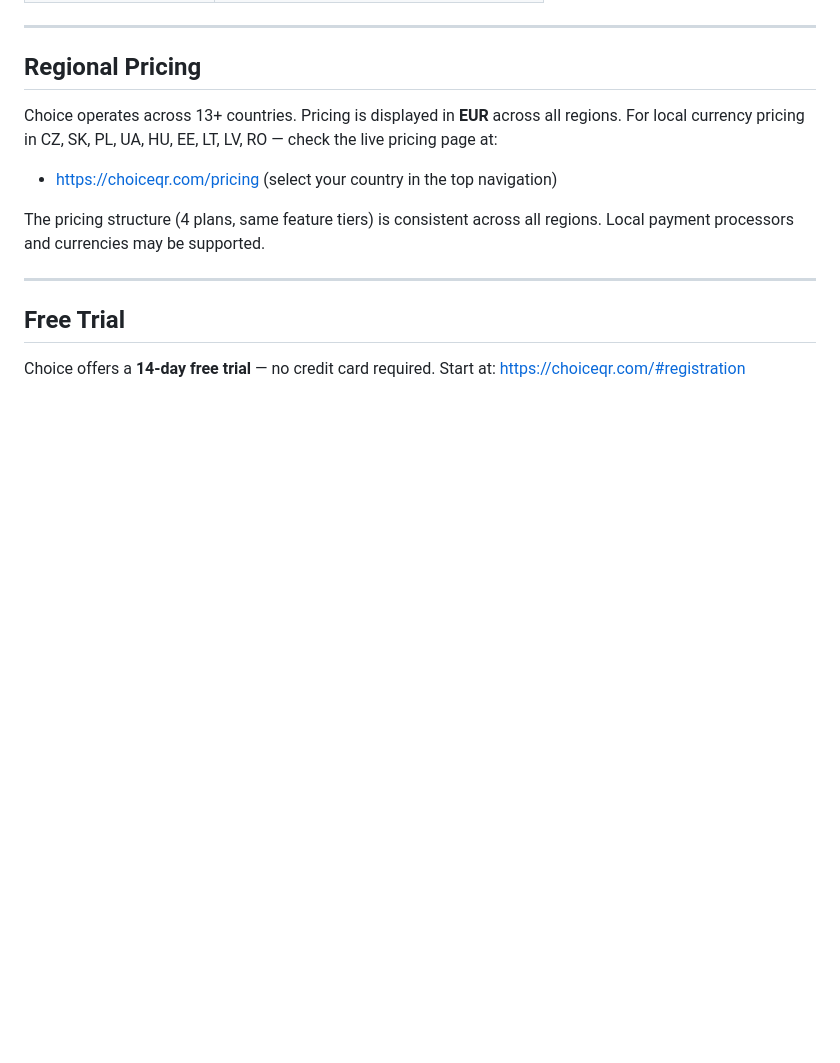
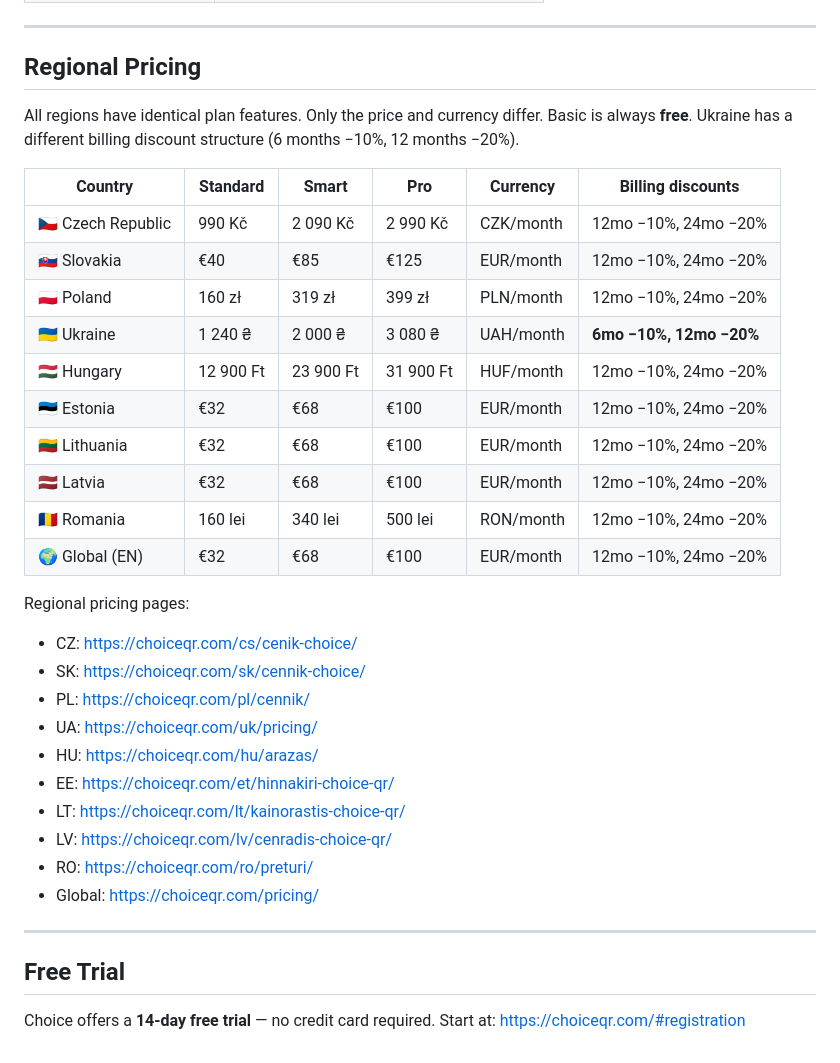
Before and after one commit to choice-hub/restaurant-scraper, a Markdown page: choice-wiki/wiki/03_pricing.md, the part around the change. GitHub-like rendering; blank space fills up the shorter version.

Commit message:
Add real regional pricing for all 10 countries (CZ/SK/PL/UA/HU/EE/LT/LV/RO/EN) scraped from live website

```diff
--- a/choice-wiki/wiki/03_pricing.md
+++ b/choice-wiki/wiki/03_pricing.md
@@ -147,10 +147,32 @@ Choice uses the **Interchange++** model for card payments:
 
 ## Regional Pricing
 
-Choice operates across 13+ countries. Pricing is displayed in **EUR** across all regions. For local currency pricing in CZ, SK, PL, UA, HU, EE, LT, LV, RO — check the live pricing page at:
-- https://choiceqr.com/pricing (select your country in the top navigation)
+All regions have identical plan features. Only the price and currency differ. Basic is always **free**. Ukraine has a different billing discount structure (6 months −10%, 12 months −20%).
 
-The pricing structure (4 plans, same feature tiers) is consistent across all regions. Local payment processors and currencies may be supported.
+| Country | Standard | Smart | Pro | Currency | Billing discounts |
+|---------|----------|-------|-----|----------|-------------------|
+| 🇨🇿 Czech Republic | 990 Kč | 2 090 Kč | 2 990 Kč | CZK/month | 12mo −10%, 24mo −20% |
+| 🇸🇰 Slovakia | €40 | €85 | €125 | EUR/month | 12mo −10%, 24mo −20% |
+| 🇵🇱 Poland | 160 zł | 319 zł | 399 zł | PLN/month | 12mo −10%, 24mo −20% |
+| 🇺🇦 Ukraine | 1 240 ₴ | 2 000 ₴ | 3 080 ₴ | UAH/month | **6mo −10%, 12mo −20%** |
+| 🇭🇺 Hungary | 12 900 Ft | 23 900 Ft | 31 900 Ft | HUF/month | 12mo −10%, 24mo −20% |
+| 🇪🇪 Estonia | €32 | €68 | €100 | EUR/month | 12mo −10%, 24mo −20% |
+| 🇱🇹 Lithuania | €32 | €68 | €100 | EUR/month | 12mo −10%, 24mo −20% |
+| 🇱🇻 Latvia | €32 | €68 | €100 | EUR/month | 12mo −10%, 24mo −20% |
+| 🇷🇴 Romania | 160 lei | 340 lei | 500 lei | RON/month | 12mo −10%, 24mo −20% |
+| 🌍 Global (EN) | €32 | €68 | €100 | EUR/month | 12mo −10%, 24mo −20% |
+
+Regional pricing pages:
+- CZ: https://choiceqr.com/cs/cenik-choice/
+- SK: https://choiceqr.com/sk/cennik-choice/
+- PL: https://choiceqr.com/pl/cennik/
+- UA: https://choiceqr.com/uk/pricing/
+- HU: https://choiceqr.com/hu/arazas/
+- EE: https://choiceqr.com/et/hinnakiri-choice-qr/
+- LT: https://choiceqr.com/lt/kainorastis-choice-qr/
+- LV: https://choiceqr.com/lv/cenradis-choice-qr/
+- RO: https://choiceqr.com/ro/preturi/
+- Global: https://choiceqr.com/pricing/
 
 ---
 
```
